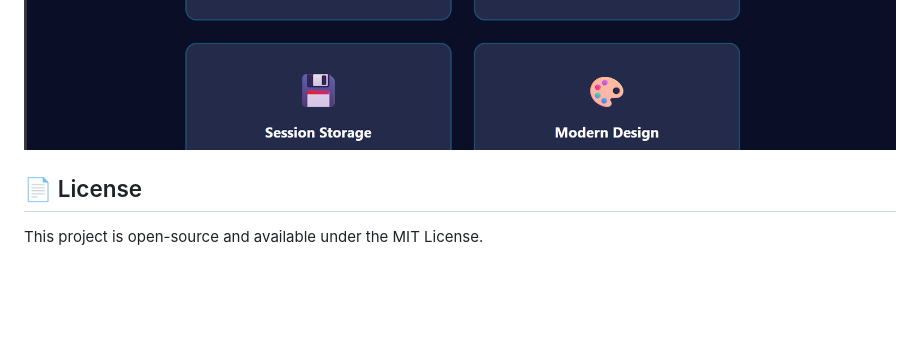
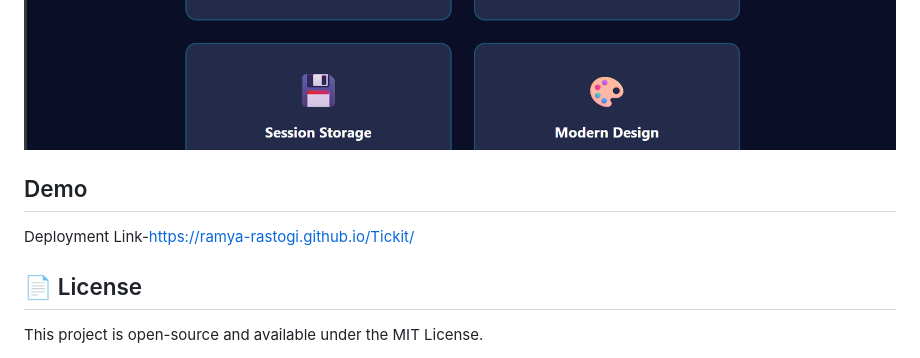
Before and after one commit to ramya-rastogi/Tickit, a Markdown page: readme.md, the part around the change. Drawn GitHub-style; blank space fills up the shorter version.

```diff
--- a/readme.md
+++ b/readme.md
@@ -64,6 +64,12 @@ The application uses a fixed navigation bar to switch between the four main sect
 ![alt text](image-1.png)
 ![alt text](image-2.png)
 ![alt text](image-3.png)
+
+
+## Demo
+Deployment Link-https://ramya-rastogi.github.io/Tickit/
+
+
 ## 📄 License
 
 This project is open-source and available under the MIT License.
```
